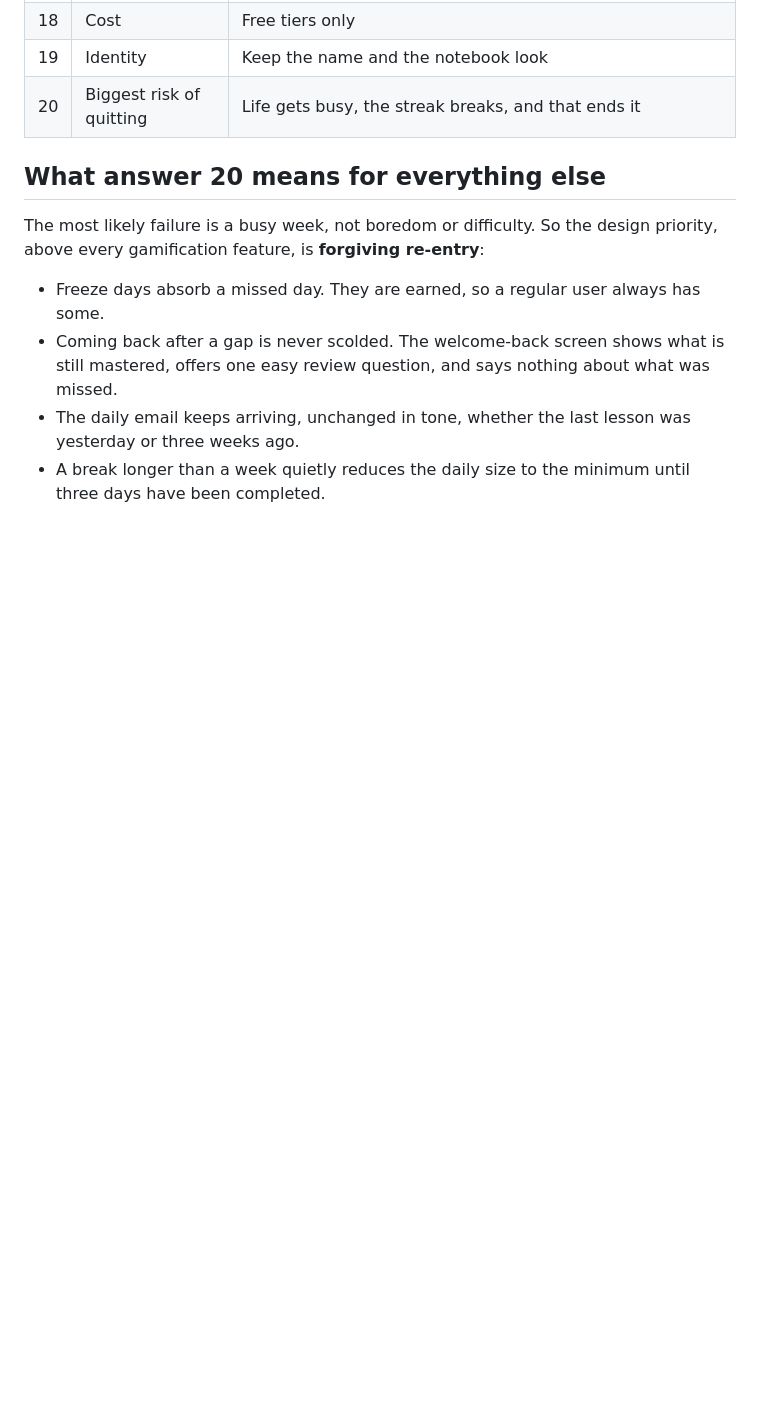
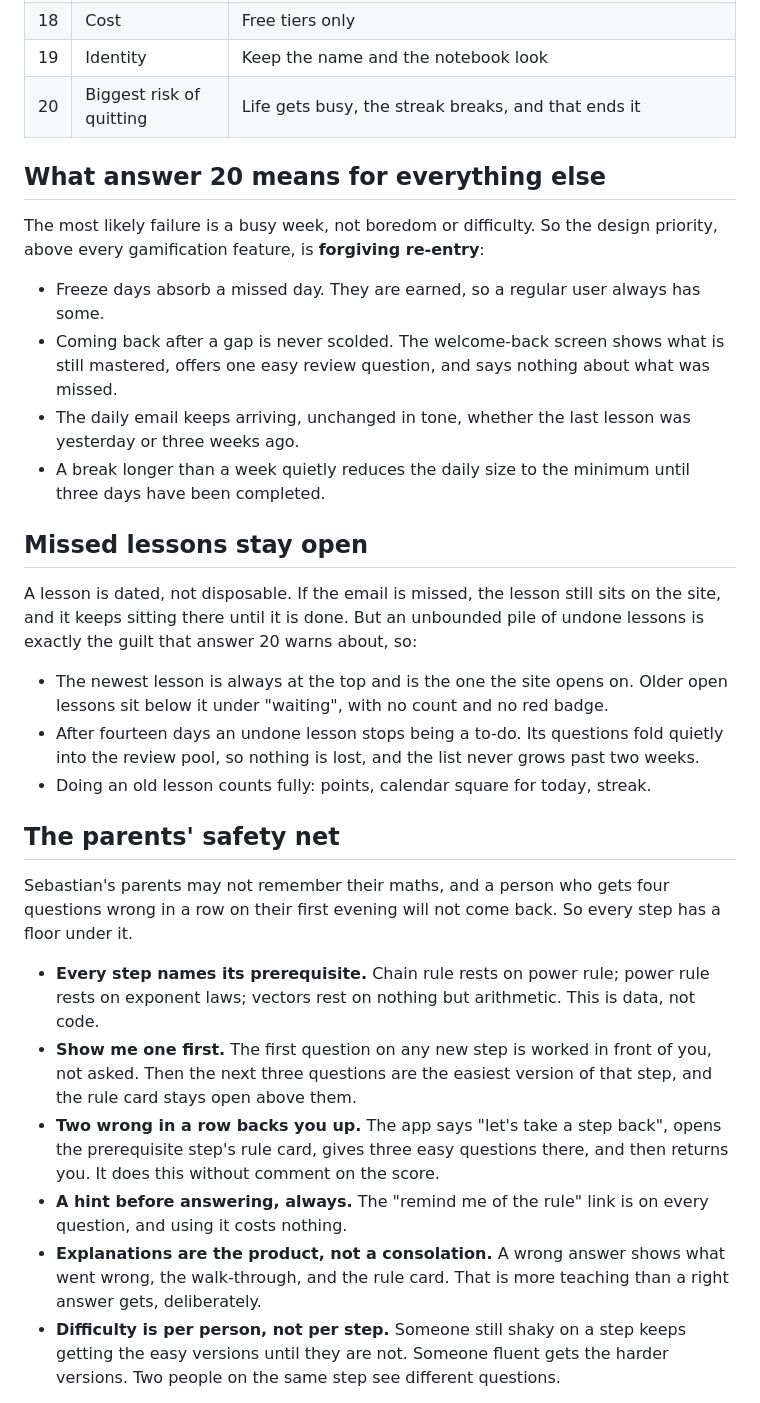
Before and after one commit to petedilworth/math-tutor, a Markdown page: planning/app-brief.md, the part around one of its changes. Drawn GitHub-style; blank space fills up the shorter version.

```diff
--- a/planning/app-brief.md
+++ b/planning/app-brief.md
@@ -39,3 +39,23 @@ The most likely failure is a busy week, not boredom or difficulty. So the design
 - Coming back after a gap is never scolded. The welcome-back screen shows what is still mastered, offers one easy review question, and says nothing about what was missed.
 - The daily email keeps arriving, unchanged in tone, whether the last lesson was yesterday or three weeks ago.
 - A break longer than a week quietly reduces the daily size to the minimum until three days have been completed.
+
+## Missed lessons stay open
+
+A lesson is dated, not disposable. If the email is missed, the lesson still sits on the site, and it keeps sitting there until it is done. But an unbounded pile of undone lessons is exactly the guilt that answer 20 warns about, so:
+
+- The newest lesson is always at the top and is the one the site opens on. Older open lessons sit below it under "waiting", with no count and no red badge.
+- After fourteen days an undone lesson stops being a to-do. Its questions fold quietly into the review pool, so nothing is lost, and the list never grows past two weeks.
+- Doing an old lesson counts fully: points, calendar square for today, streak.
+
+## The parents' safety net
+
+Sebastian's parents may not remember their maths, and a person who gets four questions wrong in a row on their first evening will not come back. So every step has a floor under it.
+
+- **Every step names its prerequisite.** Chain rule rests on power rule; power rule rests on exponent laws; vectors rest on nothing but arithmetic. This is data, not code.
+- **Show me one first.** The first question on any new step is worked in front of you, not asked. Then the next three questions are the easiest version of that step, and the rule card stays open above them.
+- **Two wrong in a row backs you up.** The app says "let's take a step back", opens the prerequisite step's rule card, gives three easy questions there, and then returns you. It does this without comment on the score.
+- **A hint before answering, always.** The "remind me of the rule" link is on every question, and using it costs nothing.
+- **Explanations are the product, not a consolation.** A wrong answer shows what went wrong, the walk-through, and the rule card. That is more teaching than a right answer gets, deliberately.
+- **Difficulty is per person, not per step.** Someone still shaky on a step keeps getting the easy versions until they are not. Someone fluent gets the harder versions. Two people on the same step see different questions.
+
```
Also changed, not shown: other parts of planning/app-brief.md (+26 -2 lines).
